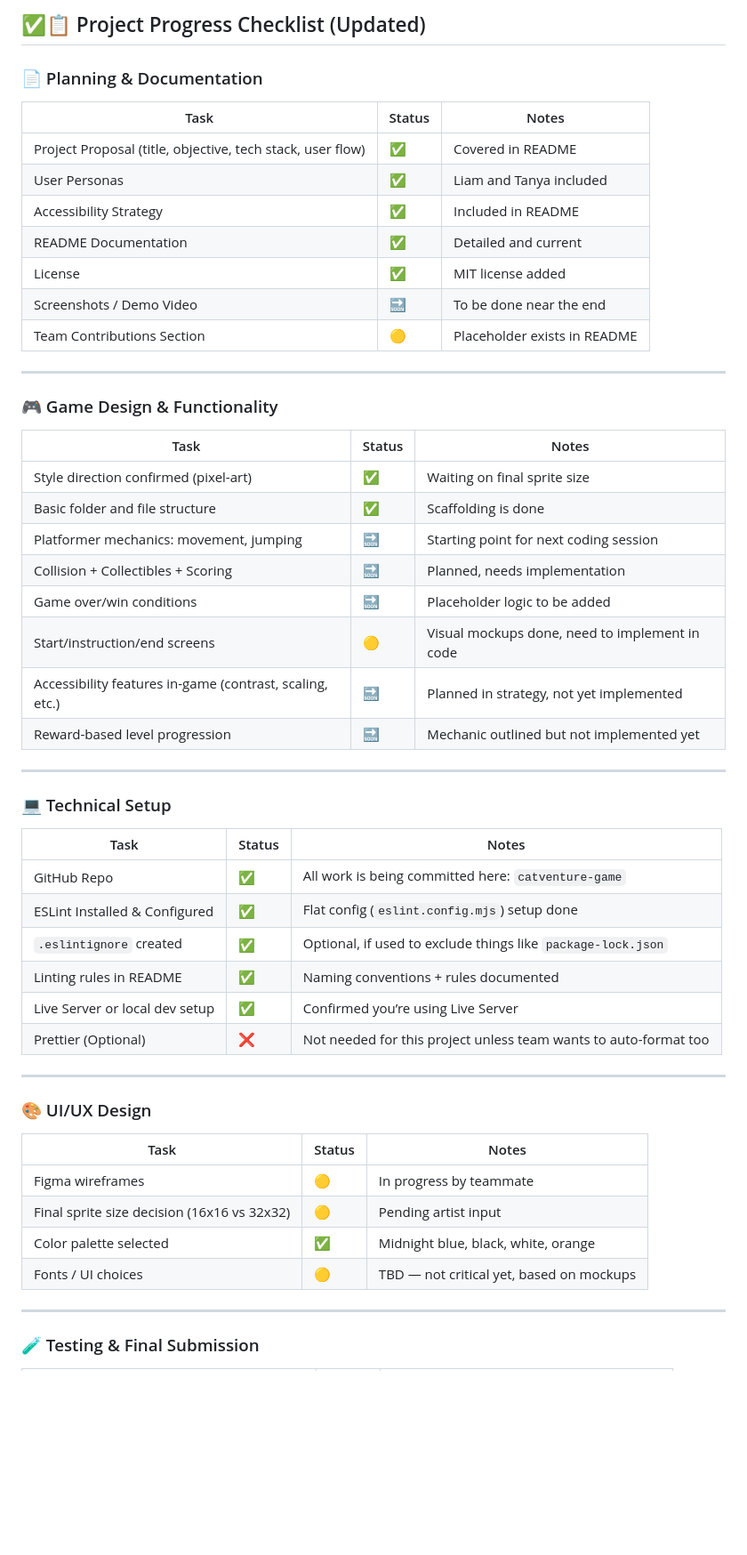
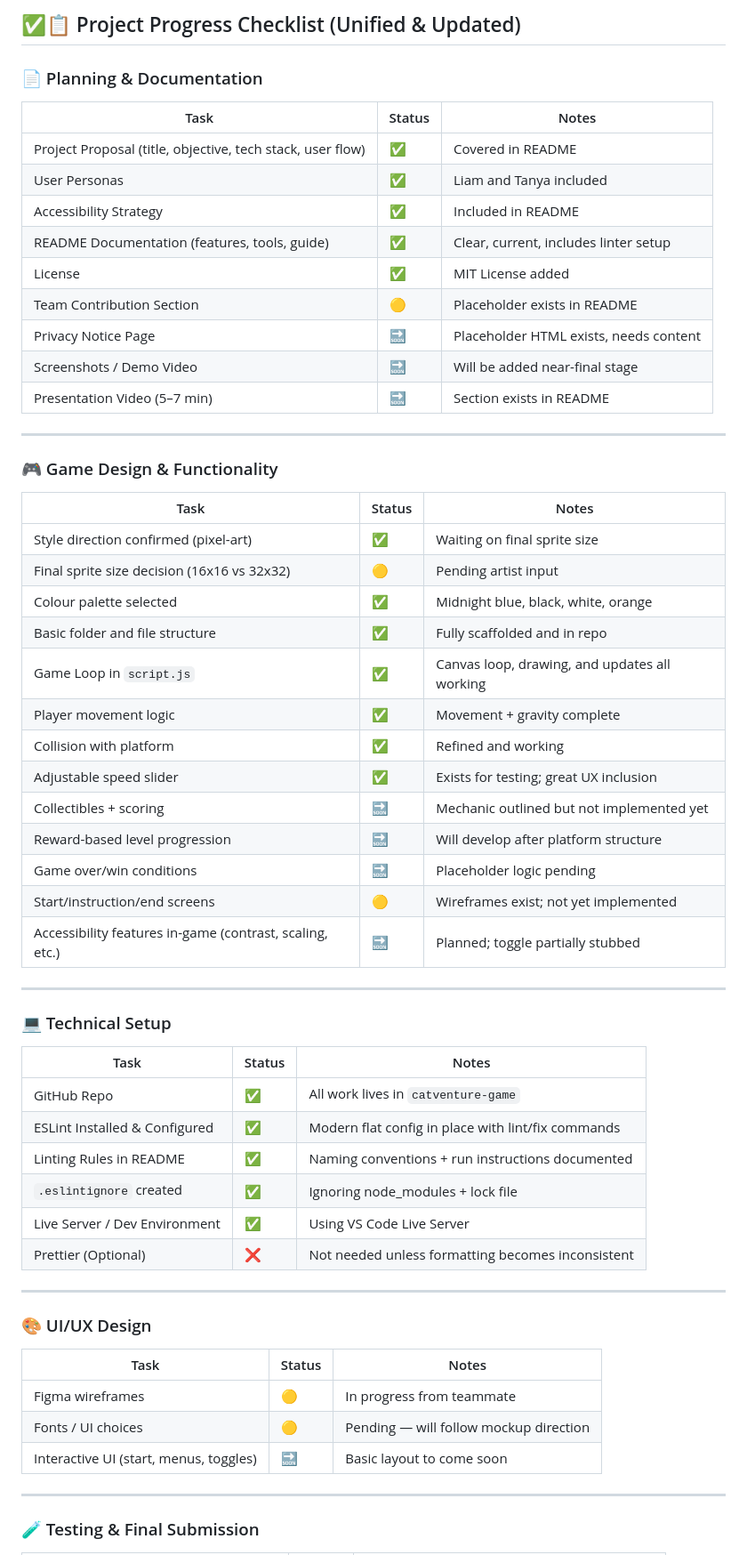
Before and after one commit to AidanP771/catventure-game, a Markdown page: README.md, the part around one of its changes. Shown at 89% size. Drawn GitHub-style; blank space fills up the shorter version.

```diff
--- a/README.md
+++ b/README.md
@@ -1,55 +1,61 @@
-## ✅📋 Project Progress Checklist (Updated)
+## ✅📋 Project Progress Checklist (Unified & Updated)
 
 ### 📄 Planning & Documentation
 
-| Task                                                       | Status | Notes                        |
-| ---------------------------------------------------------- | ------ | ---------------------------- |
-| Project Proposal (title, objective, tech stack, user flow) | ✅     | Covered in README            |
-| User Personas                                              | ✅     | Liam and Tanya included      |
-| Accessibility Strategy                                     | ✅     | Included in README           |
-| README Documentation                                       | ✅     | Detailed and current         |
-| License                                                    | ✅     | MIT license added            |
-| Screenshots / Demo Video                                   | 🔜     | To be done near the end      |
-| Team Contributions Section                                 | 🟡     | Placeholder exists in README |
+| Task                                                       | Status | Notes                                  |
+|------------------------------------------------------------|--------|----------------------------------------|
+| Project Proposal (title, objective, tech stack, user flow) | ✅     | Covered in README                      |
+| User Personas                                              | ✅     | Liam and Tanya included                |
+| Accessibility Strategy                                     | ✅     | Included in README                     |
+| README Documentation (features, tools, guide)              | ✅     | Clear, current, includes linter setup  |
+| License                                                    | ✅     | MIT License added                      |
+| Team Contribution Section                                  | 🟡     | Placeholder exists in README           |
+| Privacy Notice Page                                        | 🔜     | Placeholder HTML exists, needs content |
+| Screenshots / Demo Video                                   | 🔜     | Will be added near-final stage         |
+| Presentation Video (5–7 min)                               | 🔜     | Section exists in README               |
 
 ---
 
 ### 🎮 Game Design & Functionality
 
-| Task                                                     | Status | Notes                                          |
-| -------------------------------------------------------- | ------ | ---------------------------------------------- |
-| Style direction confirmed (pixel-art)                    | ✅     | Waiting on final sprite size                   |
-| Basic folder and file structure                          | ✅     | Scaffolding is done                            |
-| Platformer mechanics: movement, jumping                  | 🔜     | Starting point for next coding session         |
-| Collision + Collectibles + Scoring                       | 🔜     | Planned, needs implementation                  |
-| Game over/win conditions                                 | 🔜     | Placeholder logic to be added                  |
-| Start/instruction/end screens                            | 🟡     | Visual mockups done, need to implement in code |
-| Accessibility features in-game (contrast, scaling, etc.) | 🔜     | Planned in strategy, not yet implemented       |
-| Reward-based level progression                           | 🔜     | Mechanic outlined but not implemented yet      |
+| Task                                                     | Status | Notes                                         |
+|----------------------------------------------------------|--------|-----------------------------------------------|
+| Style direction confirmed (pixel-art)                    | ✅     | Waiting on final sprite size                  |
+| Final sprite size decision (16x16 vs 32x32)              | 🟡     | Pending artist input                          |
+| Colour palette selected                                  | ✅     | Midnight blue, black, white, orange           |
+| Basic folder and file structure                          | ✅     | Fully scaffolded and in repo                  |
+| Game Loop in `script.js`                                 | ✅     | Canvas loop, drawing, and updates all working |
+| Player movement logic                                    | ✅     | Movement + gravity complete                   |
+| Collision with platform                                  | ✅     | Refined and working                           |
+| Adjustable speed slider                                  | ✅     | Exists for testing; great UX inclusion        |
+| Collectibles + scoring                                   | 🔜     | Mechanic outlined but not implemented yet     |
+| Reward-based level progression                           | 🔜     | Will develop after platform structure         |
+| Game over/win conditions                                 | 🔜     | Placeholder logic pending                     |
+| Start/instruction/end screens                            | 🟡     | Wireframes exist; not yet implemented         |
+| Accessibility features in-game (contrast, scaling, etc.) | 🔜     | Planned; toggle partially stubbed             |
 
 ---
 
 ### 💻 Technical Setup
 
-| Task                           | Status | Notes                                                            |
-| ------------------------------ | ------ | ---------------------------------------------------------------- |
-| GitHub Repo                    | ✅     | All work is being committed here: `catventure-game`              |
-| ESLint Installed & Configured  | ✅     | Flat config (`eslint.config.mjs`) setup done                     |
-| `.eslintignore` created        | ✅     | Optional, if used to exclude things like `package-lock.json`     |
-| Linting rules in README        | ✅     | Naming conventions + rules documented                            |
-| Live Server or local dev setup | ✅     | Confirmed you’re using Live Server                               |
-| Prettier (Optional)            | ❌     | Not needed for this project unless team wants to auto-format too |
+| Task                           | Status | Notes                                                             |
+|--------------------------------|--------|-------------------------------------------------------------------|
+| GitHub Repo                    | ✅     | All work lives in `catventure-game`                              |
+| ESLint Installed & Configured  | ✅     | Modern flat config in place with lint/fix commands                |
+| Linting Rules in README        | ✅     | Naming conventions + run instructions documented                  |
+| `.eslintignore` created        | ✅     | Ignoring node_modules + lock file                                |
+| Live Server / Dev Environment  | ✅     | Using VS Code Live Server                                         |
+| Prettier (Optional)            | ❌     | Not needed unless formatting becomes inconsistent                 |
 
 ---
 
 ### 🎨 UI/UX Design
 
-| Task                                        | Status | Notes                                    |
-| ------------------------------------------- | ------ | ---------------------------------------- |
-| Figma wireframes                            | 🟡     | In progress by teammate                  |
-| Final sprite size decision (16x16 vs 32x32) | 🟡     | Pending artist input                     |
-| Color palette selected                      | ✅     | Midnight blue, black, white, orange      |
-| Fonts / UI choices                          | 🟡     | TBD — not critical yet, based on mockups |
+| Task                                        | Status | Notes                                 |
+|---------------------------------------------|--------|---------------------------------------|
+| Figma wireframes                            | 🟡     | In progress from teammate             |
+| Fonts / UI choices                          | 🟡     | Pending — will follow mockup direction|
+| Interactive UI (start, menus, toggles)      | 🔜     | Basic layout to come soon             |
 
 ---
 
```
Also changed, not shown: other parts of README.md (+22 -21 lines).
